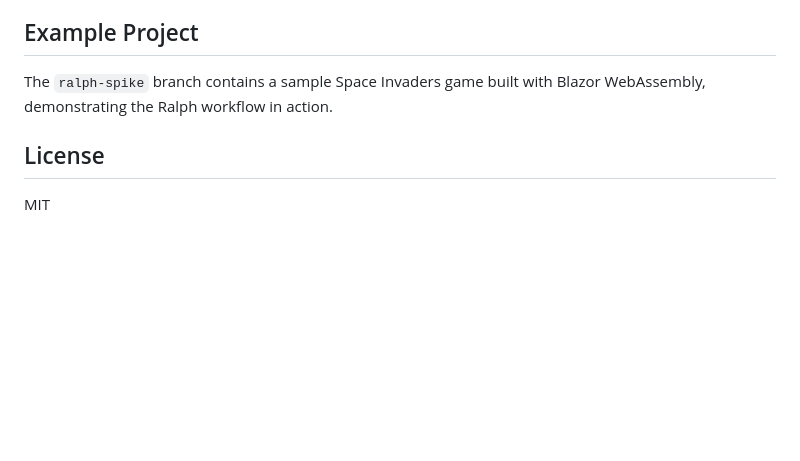
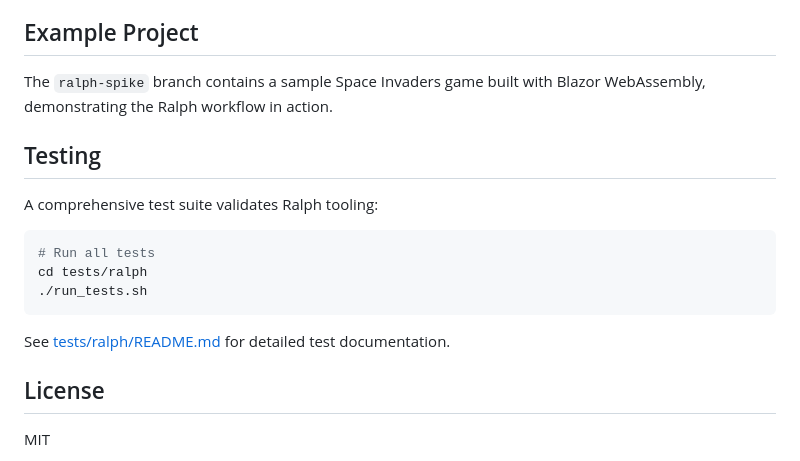
Before and after one commit to barracoder/ralph-spike, a Markdown page: README.md, the part around the change. Rendered like a GitHub page; blank space fills up the shorter version.

Commit message:
Add testing section to main README
Co-authored-by: barracoder <522484+barracoder@users.noreply.github.com>

````diff
--- a/README.md
+++ b/README.md
@@ -124,6 +124,18 @@ Modular behaviors that AI agents can load:
 
 The `ralph-spike` branch contains a sample Space Invaders game built with Blazor WebAssembly, demonstrating the Ralph workflow in action.
 
+## Testing
+
+A comprehensive test suite validates Ralph tooling:
+
+```bash
+# Run all tests
+cd tests/ralph
+./run_tests.sh
+```
+
+See [tests/ralph/README.md](tests/ralph/README.md) for detailed test documentation.
+
 ## License
 
 MIT
````
